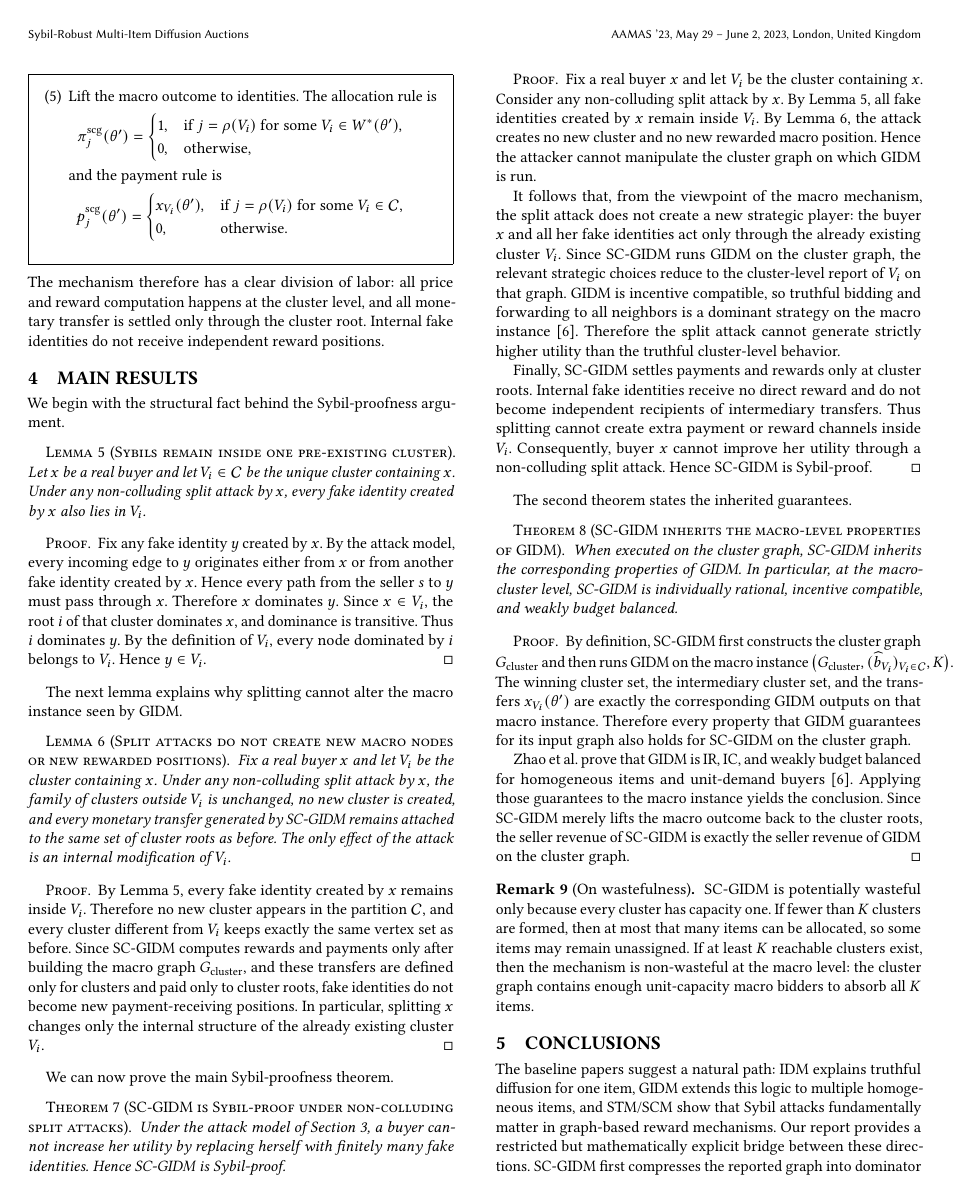
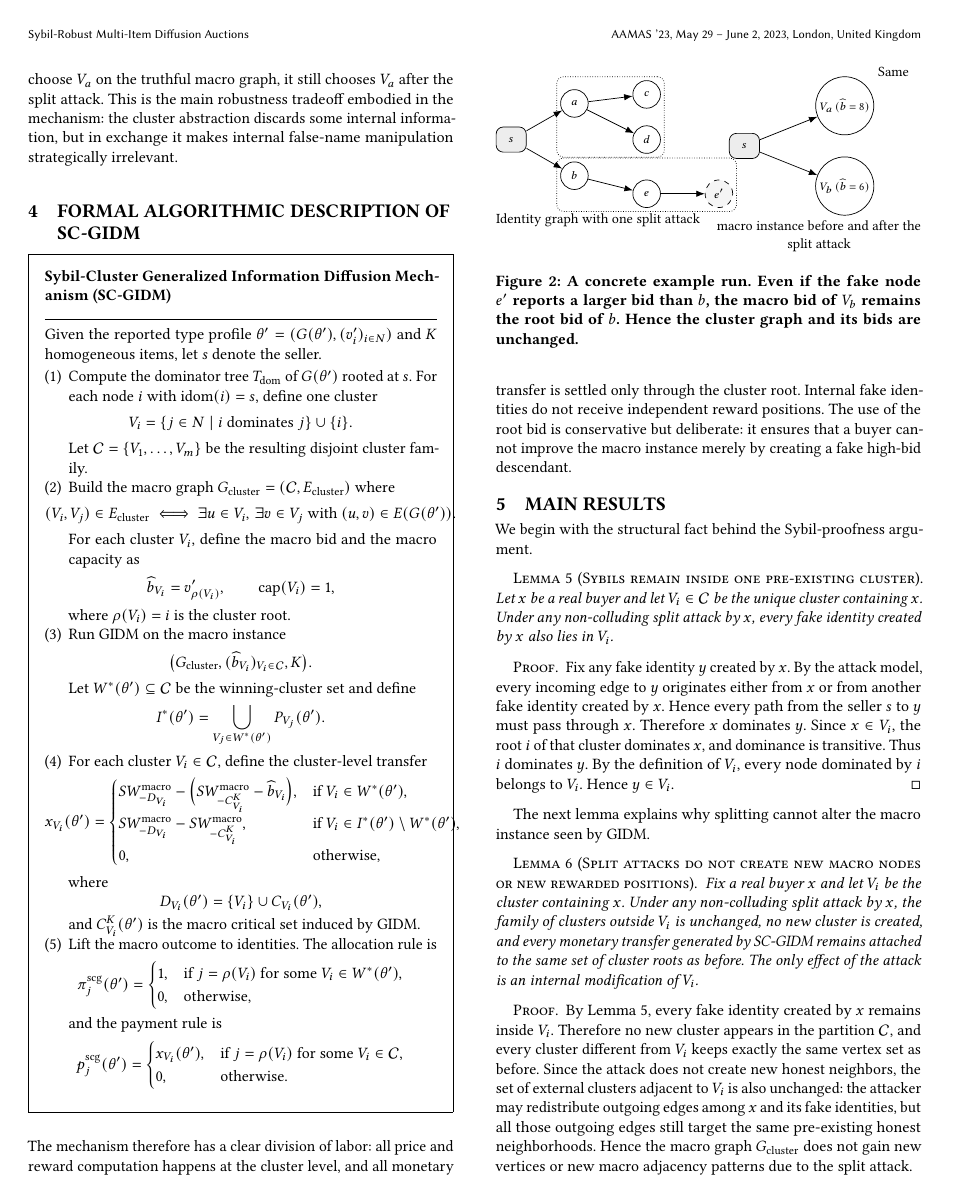
Before and after one commit to abhijain565aj/Incentive-Compatible-Referral-Auctions-on-Networks, a LaTeX document (finalReport/sample.tex): page 3 of 4. Compiled offline with pdfLaTeX.

Commit message:
report ++

```diff
--- a/finalReport/sample.tex
+++ b/finalReport/sample.tex
@@ -180,3 +188,4 @@ The family of such sets is denoted by $\Ccal=\{V_1,\dots,V_m\}$. Since children
+A second example clarifies the conservative nature of the macro bid rule. Suppose $K=1$, cluster $V_a$ has root bid $9$, cluster $V_b$ has root bid $7$, and a fake child inside $V_b$ reports $100$. Since SC-GIDM uses the cluster root bid $\widehat b_{V_b}=v'_{\rhoC(V_b)}=7$, the fake internal bid does not change the macro instance at all. Consequently, if GIDM would choose $V_a$ on the truthful macro graph, it still chooses $V_a$ after the split attack. This is the main robustness tradeoff embodied in the mechanism: the cluster abstraction discards some internal information, but in exchange it makes internal false-name manipulation strategically irrelevant.
 
 \section{Formal Algorithmic Description of SC-GIDM}
 \begin{framed}
@@ -253,7 +262,43 @@ Given the reported type profile $\theta'=(G(\theta'),(v'_i)_{i\in N})$ and $K$ h
 \end{enumerate}
 \end{framed}
 
-The mechanism therefore has a clear division of labor: all price and reward computation happens at the cluster level, and all monetary transfer is settled only through the cluster root. Internal fake identities do not receive independent reward positions.
+The mechanism therefore has a clear division of labor: all price and reward computation happens at the cluster level, and all monetary transfer is settled only through the cluster root. Internal fake identities do not receive independent reward positions. The use of the root bid is conservative but deliberate: it ensures that a buyer cannot improve the macro instance merely by creating a fake high-bid descendant.
+
+\begin{figure}[t]
+\centering
+\begin{minipage}[t]{0.48\columnwidth}
+\centering
+\begin{tikzpicture}[x=0.9cm,y=0.9cm,>=Latex,baseline=(current bounding box.north)]
+\node[seller] (s) at (0,1.5) {$s$};
+\node[agent] (a) at (1.4,2.3) {$a$};
+\node[agent] (b) at (1.4,0.7) {$b$};
+\node[agent] (c) at (3.0,2.5) {$c$};
+\node[agent] (d) at (3.0,1.5) {$d$};
+\node[agent] (e) at (3.0,0.3) {$e$};
+\node[sybil] (f) at (4.6,0.3) {$e'$};
+\draw[->] (s)--(a); \draw[->] (s)--(b);
+\draw[->] (a)--(c); \draw[->] (a)--(d);
+\draw[->] (b)--(e); \draw[->] (e)--(f);
+\node[clusterbox,fit=(a)(c)(d)] {};
+\node[clusterbox,fit=(b)(e)(f)] {};
+\end{tikzpicture}
+\smallskip
+\small Identity graph with one split attack
+\end{minipage}\hfill
+\begin{minipage}[t]{0.48\columnwidth}
+\centering
+\begin{tikzpicture}[x=1.0cm,y=1.0cm,>=Latex,baseline=(current bounding box.north)]
+\node[seller] (s) at (0,1.2) {$s$};
+\node[agent] (va) at (2.0,2.0) {$V_a\,(\widehat b=8)$};
+\node[agent] (vb) at (2.0,0.4) {$V_b\,(\widehat b=6)$};
+\draw[->] (s)--(va); \draw[->] (s)--(vb);
+\end{tikzpicture}
+\smallskip
+\small Same macro instance before and after the split attack
+\end{minipage}
+\caption{A concrete example run. Even if the fake node $e'$ reports a larger bid than $b$, the macro bid of $V_b$ remains the root bid of $b$. Hence the cluster graph and its bids are unchanged.}
+\label{fig:run}
+\end{figure}
 
 \section{Main Results}
 We begin with the structural fact behind the Sybil-proofness argument.
@@ -271,7 +316,9 @@ The next lemma explains why splitting cannot alter the macro instance seen by GI
 Fix a real buyer $x$ and let $V_i$ be the cluster containing $x$. Under any non-colluding split attack by $x$, the family of clusters outside $V_i$ is unchanged, no new cluster is created, and every monetary transfer generated by SC-GIDM remains attached to the same set of cluster roots as before. The only effect of the attack is an internal modification of $V_i$.
 \end{lemma}
 \begin{proof}
-By Lemma~\ref{lem:containment}, every fake identity created by $x$ remains inside $V_i$. Therefore no new cluster appears in the partition $\Ccal$, and every cluster different from $V_i$ keeps exactly the same vertex set as before. Since SC-GIDM computes rewards and payments only after building the macro graph $\QG$, and these transfers are defined only for clusters and paid only to cluster roots, fake identities do not become new payment-receiving positions. In particular, splitting $x$ changes only the internal structure of the already existing cluster $V_i$.
+By Lemma~\ref{lem:containment}, every fake identity created by $x$ remains inside $V_i$. Therefore no new cluster appears in the partition $\Ccal$, and every cluster different from $V_i$ keeps exactly the same vertex set as before. Since the attack does not create new honest neighbors, the set of external clusters adjacent to $V_i$ is also unchanged: the attacker may redistribute outgoing edges among $x$ and its fake identities, but all those outgoing edges still target the same pre-existing honest neighborhoods. Hence the macro graph $\QG$ does not gain new vertices or new macro adjacency patterns due to the split attack.
+
+Since SC-GIDM computes rewards and payments only after building the macro graph, and these transfers are defined only for clusters and paid only to cluster roots, fake identities do not become new payment-receiving positions. In particular, splitting $x$ changes only the internal structure of the already existing cluster $V_i$.
 \end{proof}
 
 We can now prove the main Sybil-proofness theorem.
@@ -282,7 +329,9 @@ Under the attack model of Section~3, a buyer cannot increase her utility by repl
 \begin{proof}
 Fix a real buyer $x$ and let $V_i$ be the cluster containing $x$. Consider any non-colluding split attack by $x$. By Lemma~\ref{lem:containment}, all fake identities created by $x$ remain inside $V_i$. By Lemma~\ref{lem:macro}, the attack creates no new cluster and no new rewarded macro position. Hence the attacker cannot manipulate the cluster graph on which GIDM is run.
 
-It follows that, from the viewpoint of the macro mechanism, the split attack does not create a new strategic player: the buyer $x$ and all her fake identities act only through the already existing cluster $V_i$. Since SC-GIDM runs GIDM on the cluster graph, the relevant strategic choices reduce to the cluster-level report of $V_i$ on that graph. GIDM is incentive compatible, so truthful bidding and forwarding to all neighbors is a dominant strategy on the macro instance \cite{ZhaoLXHJ18}. Therefore the split attack cannot generate strictly higher utility than the truthful cluster-level behavior.
+It follows that, from the viewpoint of the macro mechanism, the split attack does not create a new strategic player: the buyer $x$ and all her fake identities act only through the already existing cluster $V_i$. Moreover, because SC-GIDM uses the root bid $\widehat b_{V_i}=v'_{\rhoC(V_i)}$, fake descendants cannot alter the macro bid by overbidding internally. Therefore the entire effect of the split attack is equivalent to an internal re-expression of the same cluster-level participant already present in the macro instance.
+
+Since SC-GIDM runs GIDM on the cluster graph, the relevant strategic choices reduce to the cluster-level report of $V_i$ on that graph. GIDM is incentive compatible, so truthful bidding and forwarding to all neighbors is a dominant strategy on the macro instance \cite{ZhaoLXHJ18}. Therefore the split attack cannot generate strictly higher utility than the truthful cluster-level behavior.
 
 Finally, SC-GIDM settles payments and rewards only at cluster roots. Internal fake identities receive no direct reward and do not become independent recipients of intermediary transfers. Thus splitting cannot create extra payment or reward channels inside $V_i$. Consequently, buyer $x$ cannot improve her utility through a non-colluding split attack. Hence SC-GIDM is Sybil-proof.
 \end{proof}
@@ -299,4 +348,3 @@ Zhao et al. prove that GIDM is IR, IC, and weakly budget balanced for homogeneou
 \end{proof}
 
 \begin{remark}[On wastefulness]
-SC-GIDM is potentially wasteful only because every cluster has capacity one. If fewer than $K$ clusters are formed, then at most that many items can be allocated, so some items may remain unassigned. If at least $K$ reachable clusters exist, then the mechanism is non-wasteful at the macro level: the cluster graph contains enough unit-capacity macro bidders to absorb all $K$ items.
```
Also changed, not shown: finalReport/sample.tex (21 more changed lines).
